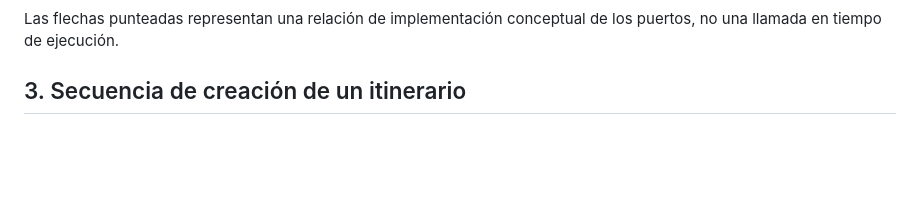
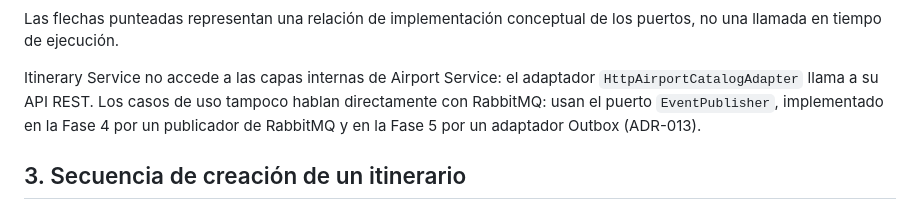
Before and after one commit to JUANGR12192004/sistema-itinerarios-personales, a Markdown page: docs/05-diagramas.md, the part around one of its changes. GitHub-like rendering; blank space fills up the shorter version.

````diff
--- a/docs/05-diagramas.md
+++ b/docs/05-diagramas.md
@@ -73,6 +81,8 @@ flowchart LR
 ```
 
 Las flechas punteadas representan una relación de implementación conceptual de los puertos, no una llamada en tiempo de ejecución.
+
+Itinerary Service no accede a las capas internas de Airport Service: el adaptador `HttpAirportCatalogAdapter` llama a su API REST. Los casos de uso tampoco hablan directamente con RabbitMQ: usan el puerto `EventPublisher`, implementado en la Fase 4 por un publicador de RabbitMQ y en la Fase 5 por un adaptador Outbox (ADR-013).
 
 ## 3. Secuencia de creación de un itinerario
 
````
Also changed, not shown: other parts of docs/05-diagramas.md (+11 -3 lines).
